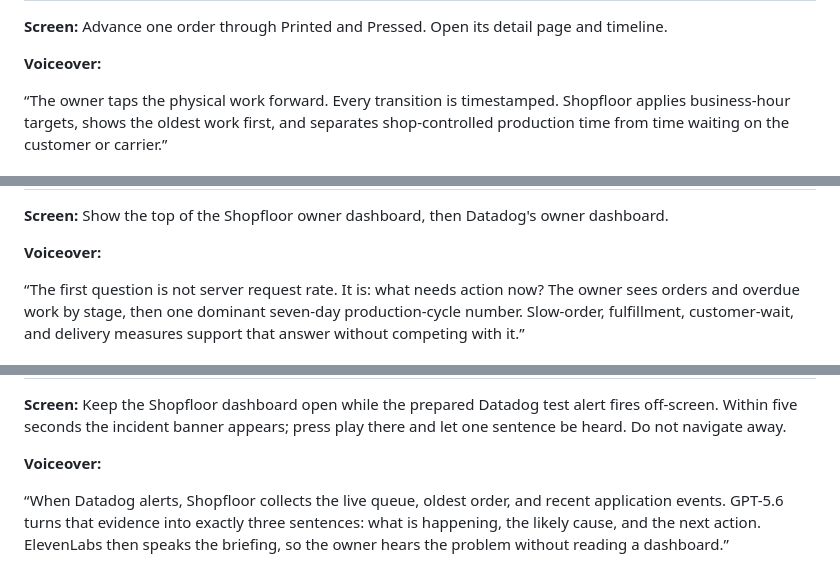
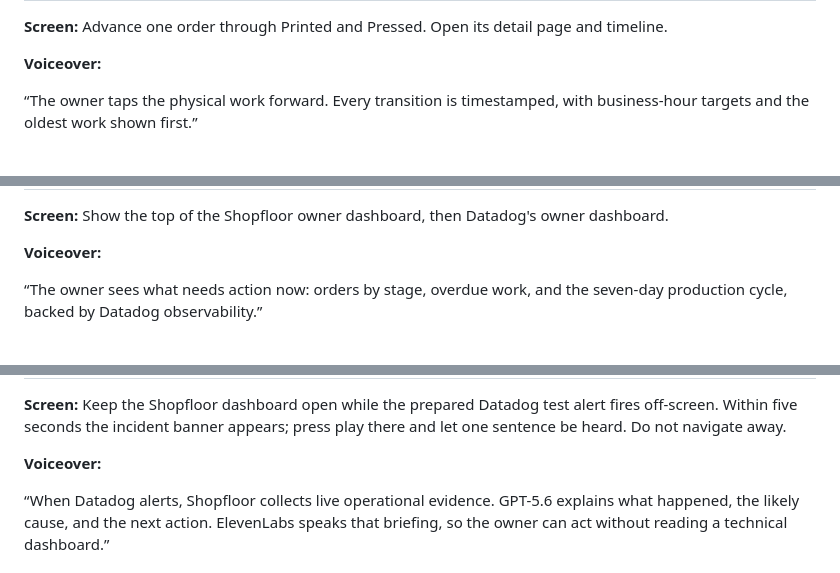
Before and after one commit to gabrielgutierrez19/maker-production-os, a Markdown page: DEMO-SCRIPT.md, 3 parts joined by grey strips. Rendered like a GitHub page.

```diff
--- a/DEMO-SCRIPT.md
+++ b/DEMO-SCRIPT.md
@@ -44,5 +44,5 @@ curl -X POST 'https://shopfloor-production-os.onrender.com/simulate/orders?n=5'
 
 **Voiceover:**
 
-“The owner taps the physical work forward. Every transition is timestamped. Shopfloor applies business-hour targets, shows the oldest work first, and separates shop-controlled production time from time waiting on the customer or carrier.”
+“The owner taps the physical work forward. Every transition is timestamped, with business-hour targets and the oldest work shown first.”
 
@@ -52,5 +52,5 @@ curl -X POST 'https://shopfloor-production-os.onrender.com/simulate/orders?n=5'
 
 **Voiceover:**
 
-“The first question is not server request rate. It is: what needs action now? The owner sees orders and overdue work by stage, then one dominant seven-day production-cycle number. Slow-order, fulfillment, customer-wait, and delivery measures support that answer without competing with it.”
+“The owner sees what needs action now: orders by stage, overdue work, and the seven-day production cycle, backed by Datadog observability.”
 
@@ -60,5 +60,5 @@ curl -X POST 'https://shopfloor-production-os.onrender.com/simulate/orders?n=5'
 
 **Voiceover:**
 
-“When Datadog alerts, Shopfloor collects the live queue, oldest order, and recent application events. GPT-5.6 turns that evidence into exactly three sentences: what is happening, the likely cause, and the next action. ElevenLabs then speaks the briefing, so the owner hears the problem without reading a dashboard.”
+“When Datadog alerts, Shopfloor collects live operational evidence. GPT-5.6 explains what happened, the likely cause, and the next action. ElevenLabs speaks that briefing, so the owner can act without reading a technical dashboard.”
 
```
Also changed, not shown: other parts of DEMO-SCRIPT.md (+17 -17 lines).
